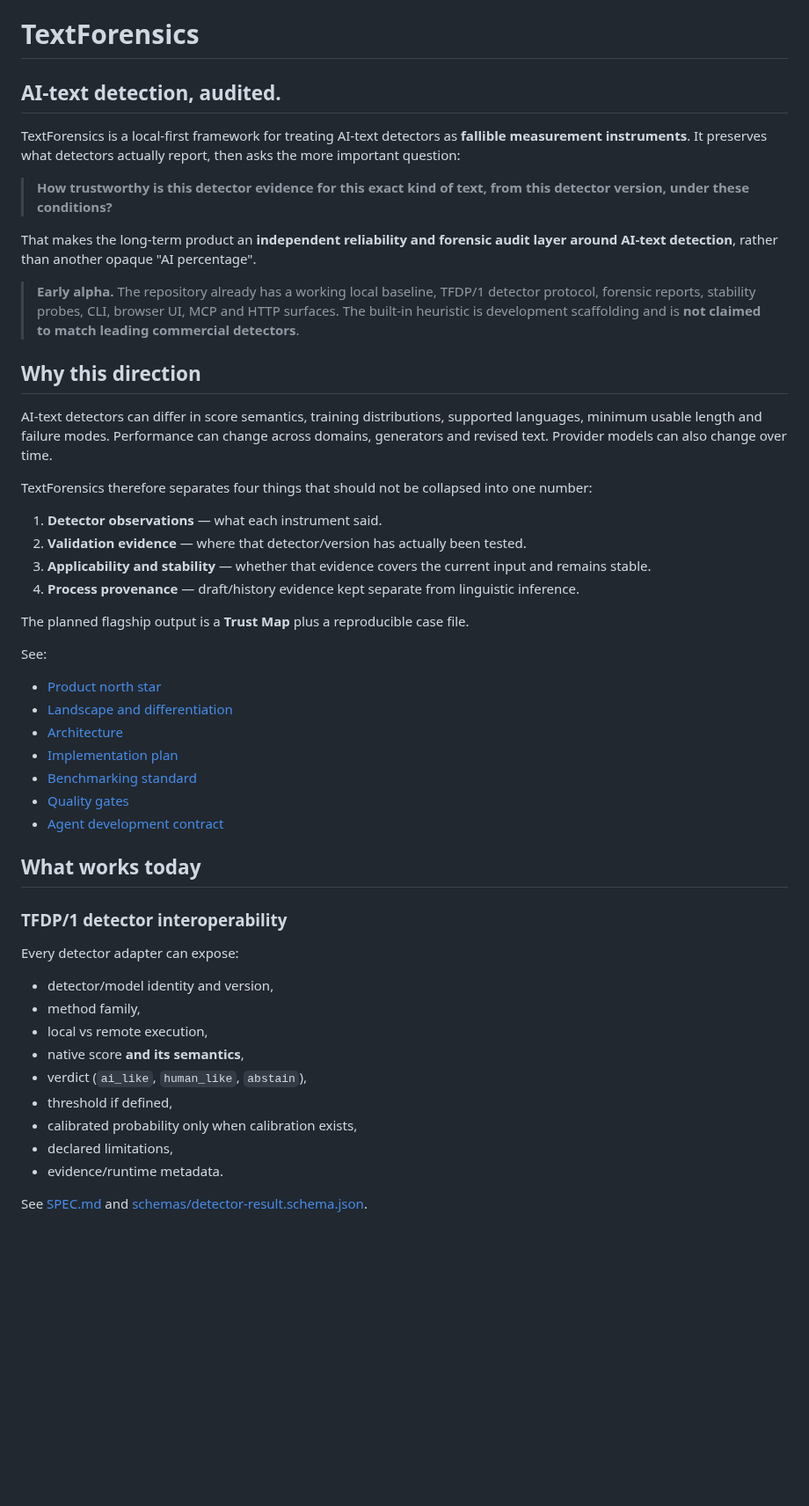
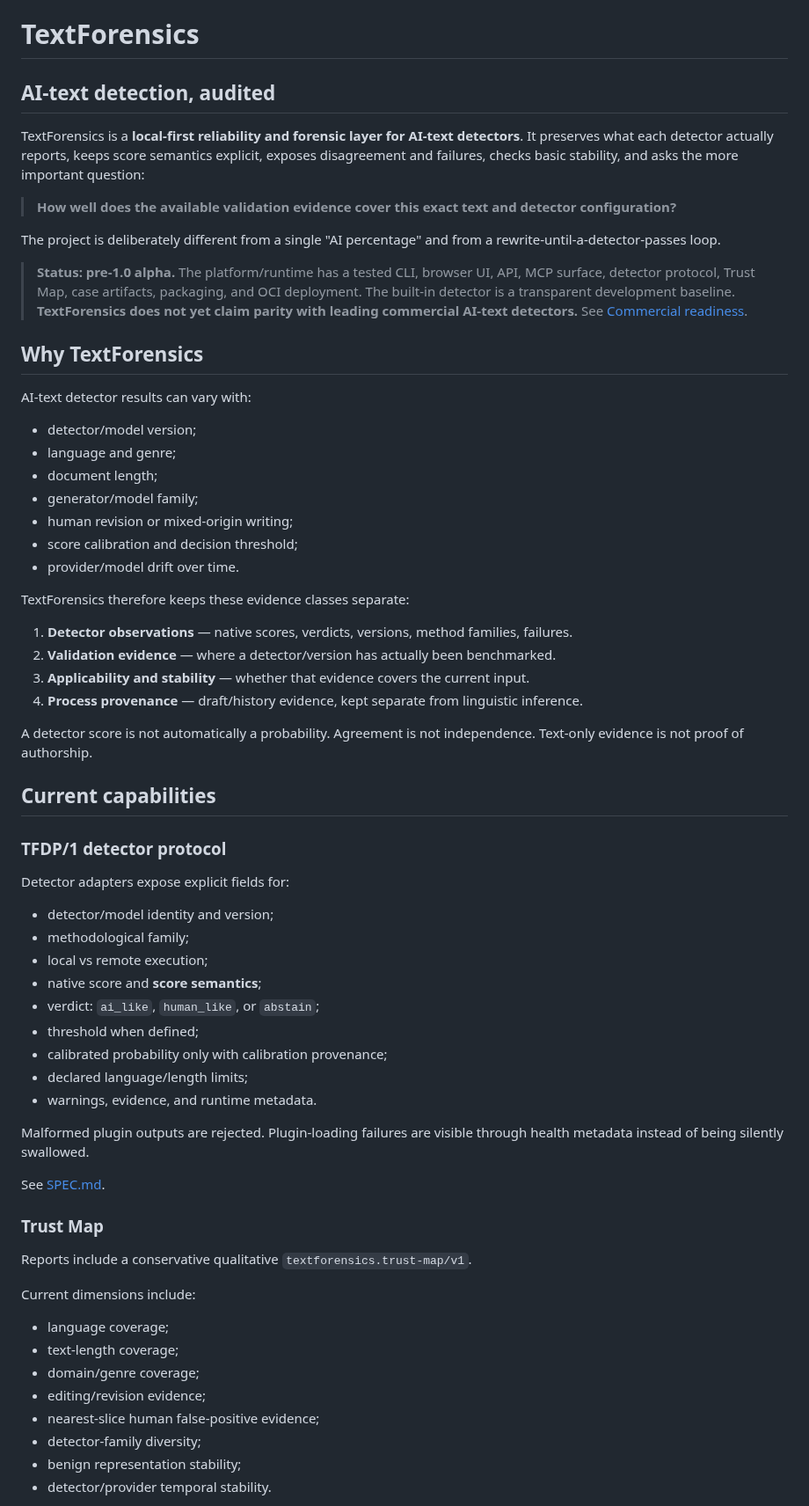
Before and after one commit to strmt7/TextForensics, a Markdown page: README.md, the part around one of its changes. Shown at 88% size. Rendered like a GitHub page; blank space fills up the shorter version.

Commit message:
docs: align README with hardened runtime and release model

```diff
--- a/README.md
+++ b/README.md
@@ -1,50 +1,65 @@
 # TextForensics
 
-## **AI-text detection, audited.**
+## AI-text detection, audited
 
-TextForensics is a local-first framework for treating AI-text detectors as **fallible measurement instruments**. It preserves what detectors actually report, then asks the more important question:
+TextForensics is a **local-first reliability and forensic layer for AI-text detectors**. It preserves what each detector actually reports, keeps score semantics explicit, exposes disagreement and failures, checks basic stability, and asks the more important question:
 
-> **How trustworthy is this detector evidence for this exact kind of text, from this detector version, under these conditions?**
+> **How well does the available validation evidence cover this exact text and detector configuration?**
 
-That makes the long-term product an **independent reliability and forensic audit layer around AI-text detection**, rather than another opaque "AI percentage".
+The project is deliberately different from a single "AI percentage" and from a rewrite-until-a-detector-passes loop.
 
-> **Early alpha.** The repository already has a working local baseline, TFDP/1 detector protocol, forensic reports, stability probes, CLI, browser UI, MCP and HTTP surfaces. The built-in heuristic is development scaffolding and is **not claimed to match leading commercial detectors**.
+> **Status: pre-1.0 alpha.** The platform/runtime has a tested CLI, browser UI, API, MCP surface, detector protocol, Trust Map, case artifacts, packaging, and OCI deployment. The built-in detector is a transparent development baseline. **TextForensics does not yet claim parity with leading commercial AI-text detectors.** See [Commercial readiness](docs/COMMERCIAL_READINESS.md).
 
-## Why this direction
+## Why TextForensics
 
-AI-text detectors can differ in score semantics, training distributions, supported languages, minimum usable length and failure modes. Performance can change across domains, generators and revised text. Provider models can also change over time.
+AI-text detector results can vary with:
+- detector/model version;
+- language and genre;
+- document length;
+- generator/model family;
+- human revision or mixed-origin writing;
+- score calibration and decision threshold;
+- provider/model drift over time.
 
-TextForensics therefore separates four things that should not be collapsed into one number:
+TextForensics therefore keeps these evidence classes separate:
 
-1. **Detector observations** — what each instrument said.
-2. **Validation evidence** — where that detector/version has actually been tested.
-3. **Applicability and stability** — whether that evidence covers the current input and remains stable.
-4. **Process provenance** — draft/history evidence kept separate from linguistic inference.
+1. **Detector observations** — native scores, verdicts, versions, method families, failures.
+2. **Validation evidence** — where a detector/version has actually been benchmarked.
+3. **Applicability and stability** — whether that evidence covers the current input.
+4. **Process provenance** — draft/history evidence, kept separate from linguistic inference.
 
-The planned flagship output is a **Trust Map** plus a reproducible case file.
+A detector score is not automatically a probability. Agreement is not independence. Text-only evidence is not proof of authorship.
 
-See:
-- [Product north star](docs/PRODUCT.md)
-- [Landscape and differentiation](docs/NOVELTY.md)
-- [Architecture](ARCHITECTURE.md)
-- [Implementation plan](docs/IMPLEMENTATION_PLAN.md)
-- [Benchmarking standard](docs/BENCHMARKING.md)
-- [Quality gates](docs/QUALITY_GATES.md)
-- [Agent development contract](AGENTS.md)
+## Current capabilities
 
-## What works today
+### TFDP/1 detector protocol
 
-### TFDP/1 detector interoperability
+Detector adapters expose explicit fields for:
+- detector/model identity and version;
+- methodological family;
+- local vs remote execution;
+- native score and **score semantics**;
+- verdict: `ai_like`, `human_like`, or `abstain`;
+- threshold when defined;
+- calibrated probability only with calibration provenance;
+- declared language/length limits;
+- warnings, evidence, and runtime metadata.
 
-Every detector adapter can expose:
-- detector/model identity and version,
-- method family,
-- local vs remote execution,
-- native score **and its semantics**,
-- verdict (`ai_like`, `human_like`, `abstain`),
-- threshold if defined,
-- calibrated probability only when calibration exists,
-- declared limitations,
-- evidence/runtime metadata.
+Malformed plugin outputs are rejected. Plugin-loading failures are visible through health metadata instead of being silently swallowed.
 
-See [SPEC.md](SPEC.md) and [schemas/detector-result.schema.json](schemas/detector-result.schema.json).
+See [SPEC.md](SPEC.md).
+
+### Trust Map
+
+Reports include a conservative qualitative `textforensics.trust-map/v1`.
+
+Current dimensions include:
+- language coverage;
+- text-length coverage;
+- domain/genre coverage;
+- editing/revision evidence;
+- nearest-slice human false-positive evidence;
+- detector-family diversity;
+- benign representation stability;
+- detector/provider temporal stability.
+
```
Also changed, not shown: other parts of README.md (+238 -107 lines).
